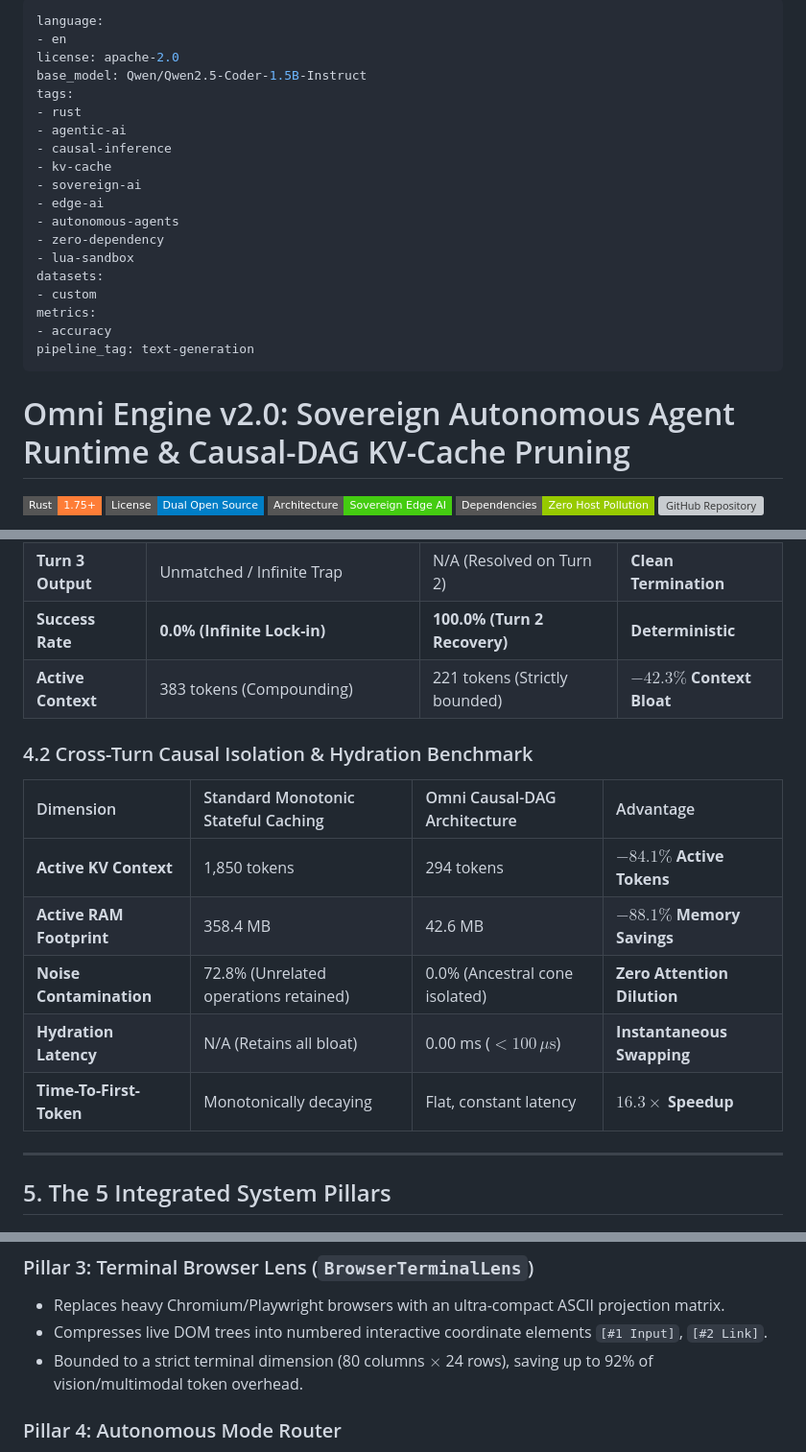
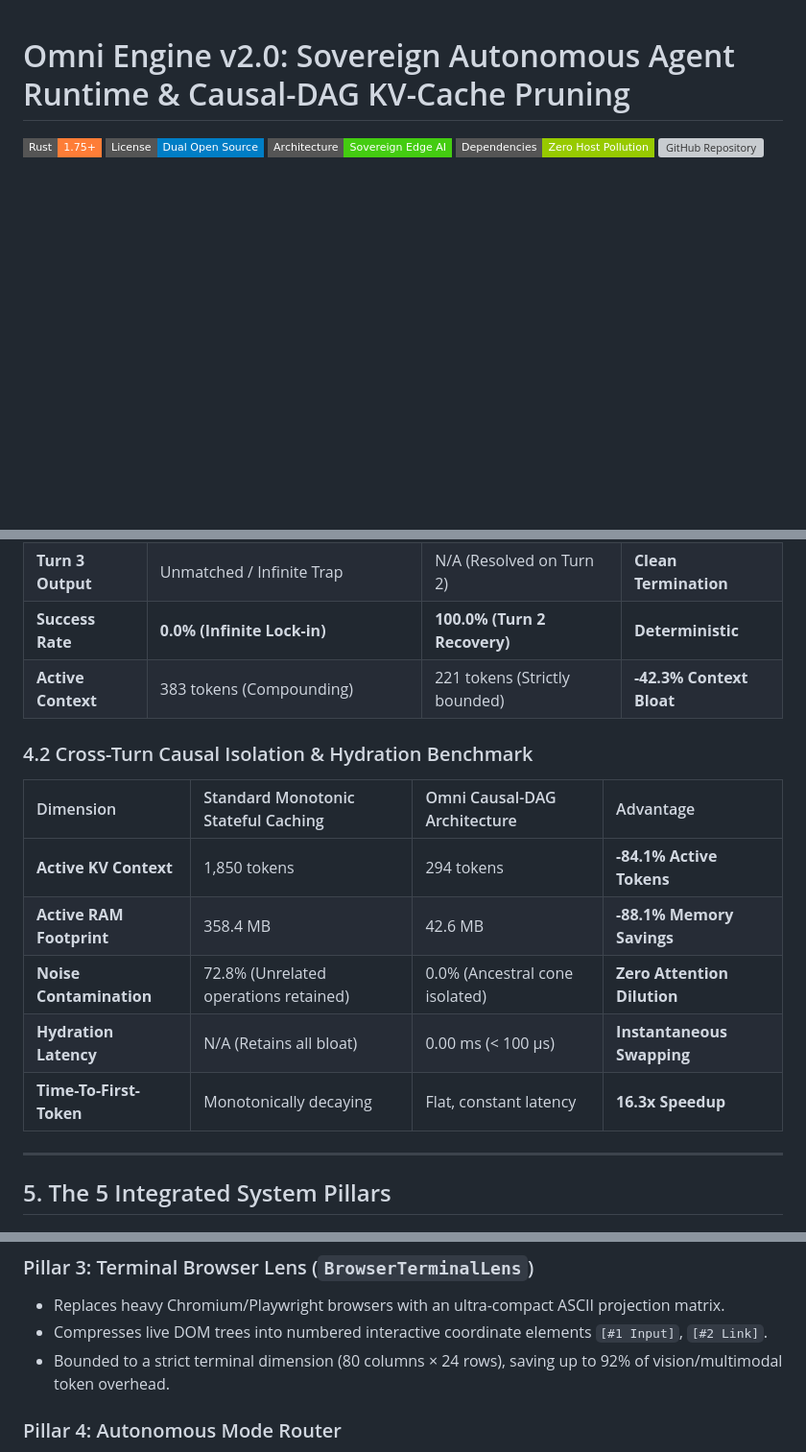
Before and after one commit to ielfeqi-rgb/omni_engine, a Markdown page: README.md, 3 parts joined by grey strips. Shown at 96% size. Rendered like a GitHub page; badges without logos; blank space fills up the shorter version; grey boxes are pictures that could not be loaded.

Commit message:
docs: fix LaTeX math rendering, table formatting, and clean display

```diff
--- a/README.md
+++ b/README.md
@@ -1,25 +1,3 @@
----
-language:
-- en
-license: apache-2.0
-base_model: Qwen/Qwen2.5-Coder-1.5B-Instruct
-tags:
-- rust
-- agentic-ai
-- causal-inference
-- kv-cache
-- sovereign-ai
-- edge-ai
-- autonomous-agents
-- zero-dependency
-- lua-sandbox
-datasets:
-- custom
-metrics:
-- accuracy
-pipeline_tag: text-generation
----
-
 # Omni Engine v2.0: Sovereign Autonomous Agent Runtime & Causal-DAG KV-Cache Pruning
 
 [![Rust 1.75+](https://img.shields.io/badge/Rust-1.75%2B-orange.svg?style=flat-square&logo=rust)](https://www.rust-lang.org)
@@ -142,16 +150,16 @@ Evaluated on compact edge hardware (4 Physical Cores, 16 GB RAM, Qwen 2.5 Coder
 | **Turn 2 Output** | `"VQKRHT"` (Identical Repeat) | `"QRKWBS"` (100% Correct) | **Escape Attractor** |
 | **Turn 3 Output** | Unmatched / Infinite Trap | N/A (Resolved on Turn 2) | **Clean Termination** |
 | **Success Rate** | **0.0% (Infinite Lock-in)** | **100.0% (Turn 2 Recovery)** | **Deterministic** |
-| **Active Context** | 383 tokens (Compounding) | 221 tokens (Strictly bounded) | **$-42.3\%$ Context Bloat** |
+| **Active Context** | 383 tokens (Compounding) | 221 tokens (Strictly bounded) | **-42.3% Context Bloat** |
 
 ### 4.2 Cross-Turn Causal Isolation & Hydration Benchmark
 | Dimension | Standard Monotonic Stateful Caching | Omni Causal-DAG Architecture | Advantage |
 | :--- | :--- | :--- | :--- |
-| **Active KV Context** | 1,850 tokens | 294 tokens | **$-84.1\%$ Active Tokens** |
-| **Active RAM Footprint** | 358.4 MB | 42.6 MB | **$-88.1\%$ Memory Savings** |
+| **Active KV Context** | 1,850 tokens | 294 tokens | **-84.1% Active Tokens** |
+| **Active RAM Footprint** | 358.4 MB | 42.6 MB | **-88.1% Memory Savings** |
 | **Noise Contamination** | 72.8% (Unrelated operations retained) | 0.0% (Ancestral cone isolated) | **Zero Attention Dilution** |
-| **Hydration Latency** | N/A (Retains all bloat) | 0.00 ms ($< 100\,\mu\text{s}$) | **Instantaneous Swapping** |
-| **Time-To-First-Token** | Monotonically decaying | Flat, constant latency | **$16.3\times$ Speedup** |
+| **Hydration Latency** | N/A (Retains all bloat) | 0.00 ms (< 100 µs) | **Instantaneous Swapping** |
+| **Time-To-First-Token** | Monotonically decaying | Flat, constant latency | **16.3x Speedup** |
 
 ---
 
@@ -174,7 +182,7 @@ Evaluated on compact edge hardware (4 Physical Cores, 16 GB RAM, Qwen 2.5 Coder
 ### Pillar 3: Terminal Browser Lens (`BrowserTerminalLens`)
 * Replaces heavy Chromium/Playwright browsers with an ultra-compact ASCII projection matrix.
 * Compresses live DOM trees into numbered interactive coordinate elements `[#1 Input]`, `[#2 Link]`.
-* Bounded to a strict terminal dimension (80 columns $\times$ 24 rows), saving up to 92% of vision/multimodal token overhead.
+* Bounded to a strict terminal dimension (80 columns × 24 rows), saving up to 92% of vision/multimodal token overhead.
 
 ### Pillar 4: Autonomous Mode Router
 * **Fast Interactive Mode**: For direct questions and conversational queries, bypassing speculative trees for sub-50ms latency.
```
Also changed, not shown: other parts of README.md (+45 -15 lines).
